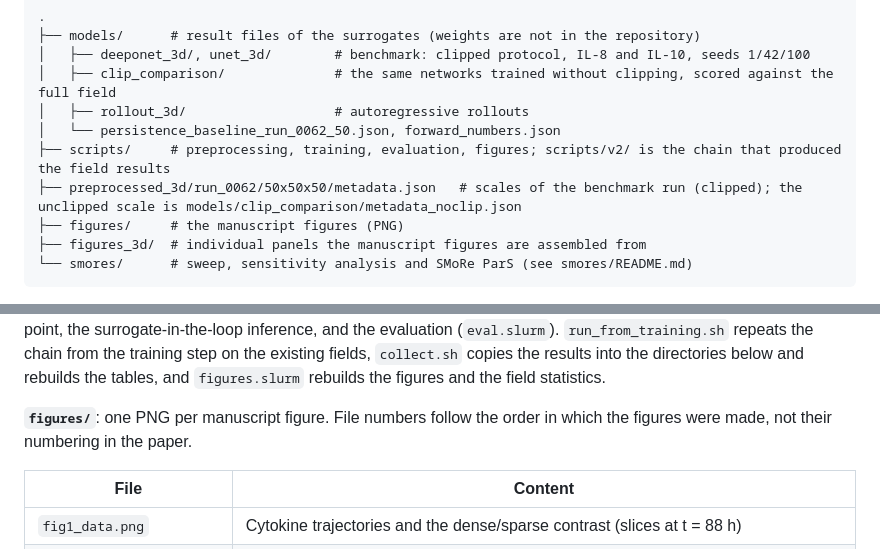
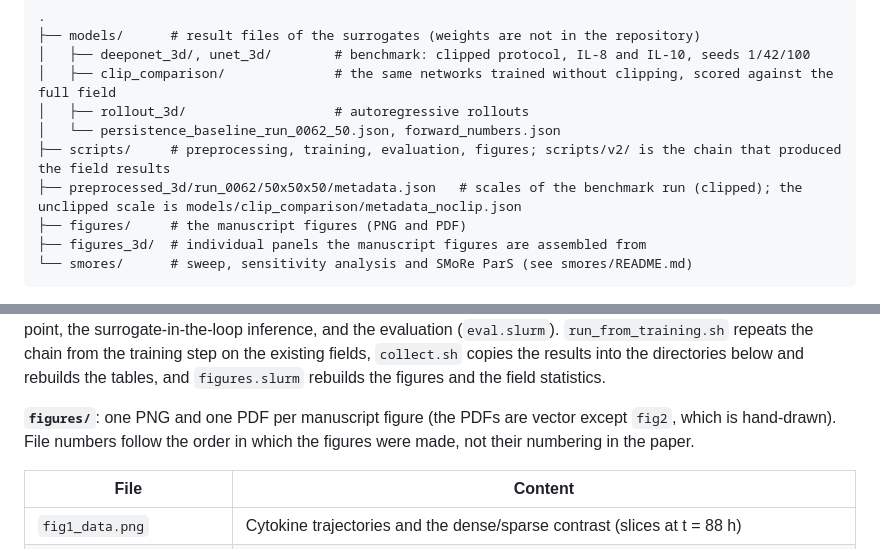
Before and after one commit to Jkovv/3D-Spatio-temporal-Neural-Surrogates-for-Agent-Based-Burn-Wound-Models, a Markdown page: README.md, 2 parts joined by grey strips. GitHub-like rendering.

Commit message:
figures (png + pdf)

````diff
--- a/README.md
+++ b/README.md
@@ -36,7 +36,7 @@ All ABM results come from one 100-point Latin-hypercube design (`smores/manifest
 │   └── persistence_baseline_run_0062_50.json, forward_numbers.json
 ├── scripts/     # preprocessing, training, evaluation, figures; scripts/v2/ is the chain that produced the field results
 ├── preprocessed_3d/run_0062/50x50x50/metadata.json   # scales of the benchmark run (clipped); the unclipped scale is models/clip_comparison/metadata_noclip.json
-├── figures/     # the manuscript figures (PNG)
+├── figures/     # the manuscript figures (PNG and PDF)
 ├── figures_3d/  # individual panels the manuscript figures are assembled from
 └── smores/      # sweep, sensitivity analysis and SMoRe ParS (see smores/README.md)
 ```
@@ -45,7 +45,7 @@ All ABM results come from one 100-point Latin-hypercube design (`smores/manifest
 
 **`scripts/v2/`** is the chain that produced every field-based result, submitted as one set of dependent Slurm jobs by `run_all.sh`: the 100 ABM runs, preprocessing of the benchmark run and of every sweep point on its frozen scale (clipped and unclipped), training of both networks on both normalisations, DeepONet predictions at every sweep point, the surrogate-in-the-loop inference, and the evaluation (`eval.slurm`). `run_from_training.sh` repeats the chain from the training step on the existing fields, `collect.sh` copies the results into the directories below and rebuilds the tables, and `figures.slurm` rebuilds the figures and the field statistics.
 
-**`figures/`**: one PNG per manuscript figure. File numbers follow the order in which the figures were made, not their numbering in the paper.
+**`figures/`**: one PNG and one PDF per manuscript figure (the PDFs are vector except `fig2`, which is hand-drawn). File numbers follow the order in which the figures were made, not their numbering in the paper.
 
 | File | Content |
 |---|---|
````
